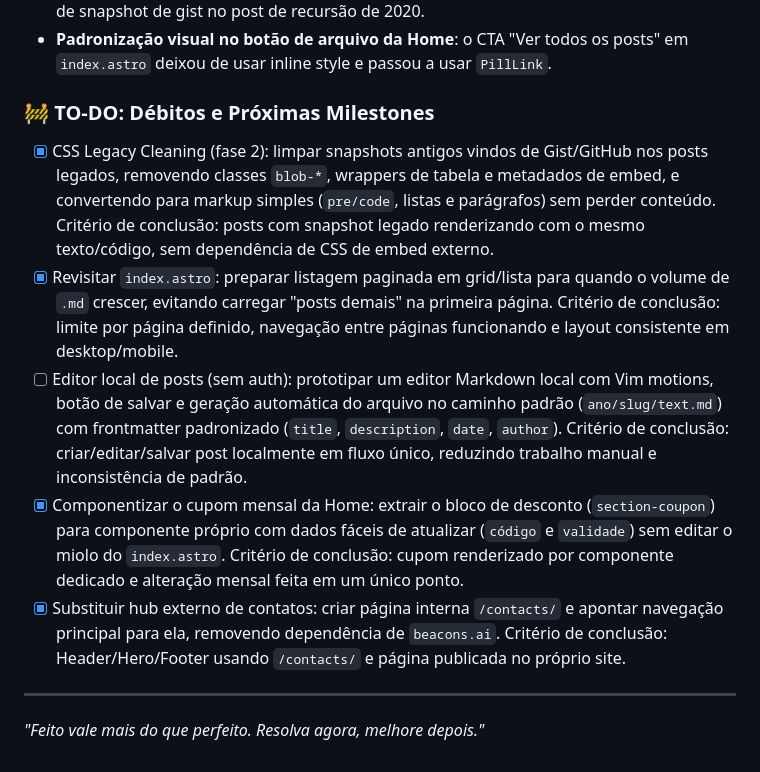
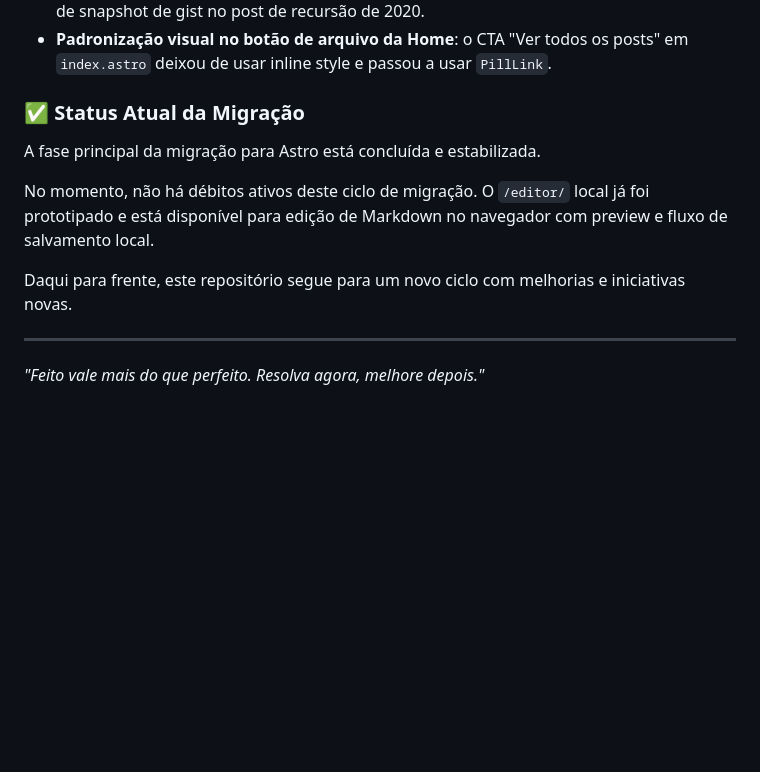
Before and after one commit to luizomf/otaviomiranda.com.br, a Markdown page: README.md, the part around the change. Rendered like a GitHub page; blank space fills up the shorter version.

Commit message:
docs(readme): align migration section with current project status

```diff
--- a/README.md
+++ b/README.md
@@ -265,34 +265,16 @@ o meu Agent AI (O _"Brien"_) catalogamos para voltar e matar depois.
   posts" em `index.astro` deixou de usar inline style e passou a usar
   `PillLink`.
 
-### 🚧 TO-DO: Débitos e Próximas Milestones
+### ✅ Status Atual da Migração
 
-- [x] CSS Legacy Cleaning (fase 2): limpar snapshots antigos vindos de
-      Gist/GitHub nos posts legados, removendo classes `blob-*`, wrappers de
-      tabela e metadados de embed, e convertendo para markup simples
-      (`pre/code`, listas e parágrafos) sem perder conteúdo. Critério de
-      conclusão: posts com snapshot legado renderizando com o mesmo
-      texto/código, sem dependência de CSS de embed externo.
-- [x] Revisitar `index.astro`: preparar listagem paginada em grid/lista para
-      quando o volume de `.md` crescer, evitando carregar "posts demais" na
-      primeira página. Critério de conclusão: limite por página definido,
-      navegação entre páginas funcionando e layout consistente em
-      desktop/mobile.
-- [ ] Editor local de posts (sem auth): prototipar um editor Markdown local com
-      Vim motions, botão de salvar e geração automática do arquivo no caminho
-      padrão (`ano/slug/text.md`) com frontmatter padronizado (`title`,
-      `description`, `date`, `author`). Critério de conclusão:
-      criar/editar/salvar post localmente em fluxo único, reduzindo trabalho
-      manual e inconsistência de padrão.
-- [x] Componentizar o cupom mensal da Home: extrair o bloco de desconto
-      (`section-coupon`) para componente próprio com dados fáceis de atualizar
-      (`código` e `validade`) sem editar o miolo do `index.astro`. Critério de
-      conclusão: cupom renderizado por componente dedicado e alteração mensal
-      feita em um único ponto.
-- [x] Substituir hub externo de contatos: criar página interna `/contacts/` e
-      apontar navegação principal para ela, removendo dependência de
-      `beacons.ai`. Critério de conclusão: Header/Hero/Footer usando
-      `/contacts/` e página publicada no próprio site.
+A fase principal da migração para Astro está concluída e estabilizada.
+
+No momento, não há débitos ativos deste ciclo de migração. O `/editor/` local
+já foi prototipado e está disponível para edição de Markdown no navegador com
+preview e fluxo de salvamento local.
+
+Daqui para frente, este repositório segue para um novo ciclo com melhorias e
+iniciativas novas.
 
 ---
 
```
